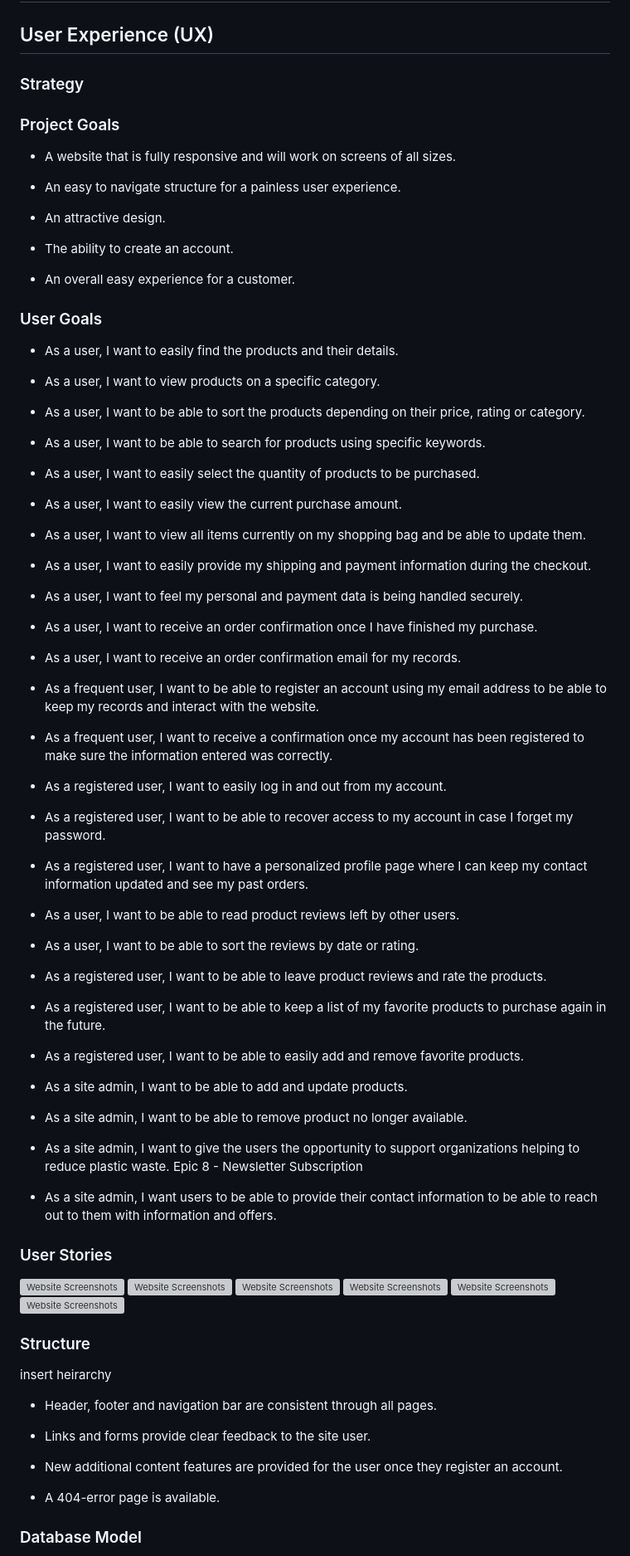
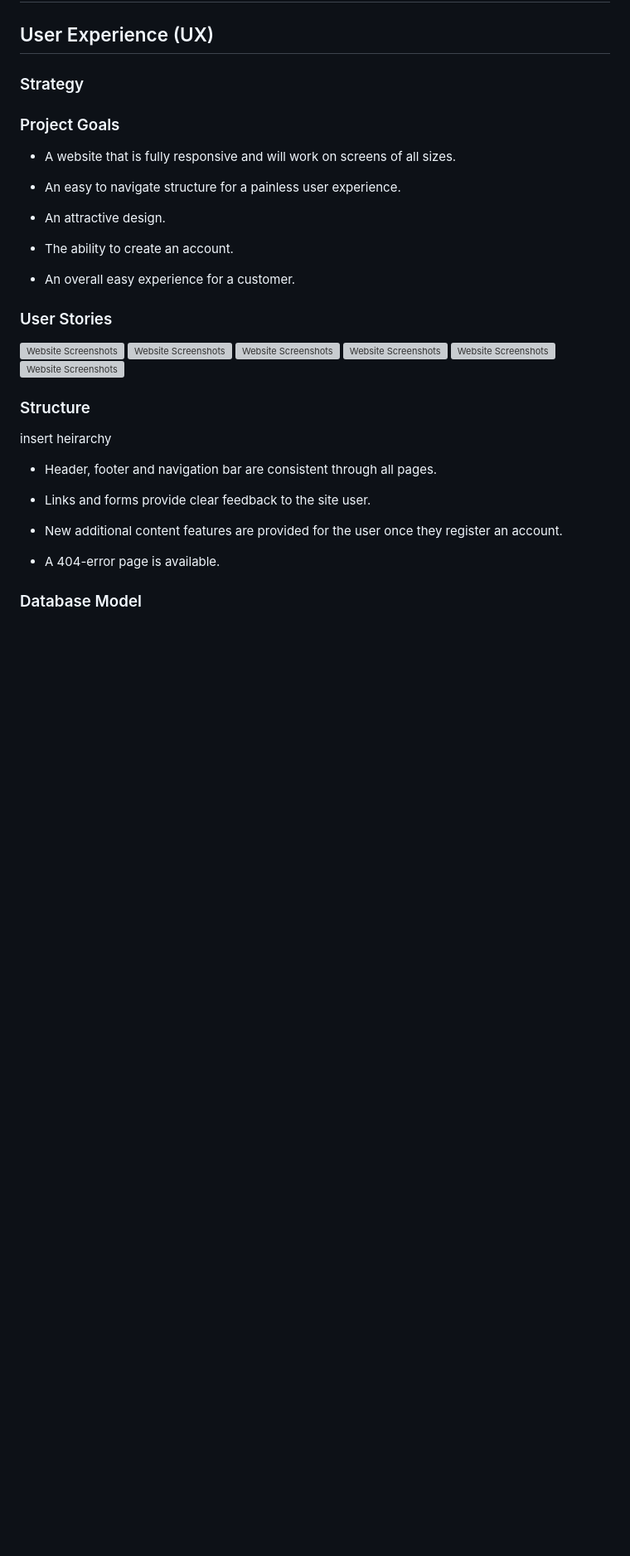
Before and after one commit to darraghmurphy1/SkateShack, a Markdown page: README.md, the part around the change printed below. Shown: that part at 83% size. Drawn GitHub-style; blank space fills up the shorter version; grey boxes are pictures that could not be loaded.

```diff
--- a/README.md
+++ b/README.md
@@ -18,58 +18,6 @@
 
 - An overall easy experience for a customer.
 
-### User Goals
-
-- As a user, I want to easily find the products and their details.
-
-- As a user, I want to view products on a specific category.
-
-- As a user, I want to be able to sort the products depending on their price, rating or category.
-
-- As a user, I want to be able to search for products using specific keywords.
-
-- As a user, I want to easily select the quantity of products to be purchased.
-
-- As a user, I want to easily view the current purchase amount.
-
-- As a user, I want to view all items currently on my shopping bag and be able to update them.
-
-- As a user, I want to easily provide my shipping and payment information during the checkout.
-
-- As a user, I want to feel my personal and payment data is being handled securely.
-
-- As a user, I want to receive an order confirmation once I have finished my purchase.
-
-- As a user, I want to receive an order confirmation email for my records.
-
-- As a frequent user, I want to be able to register an account using my email address to be able to keep my records and interact with the website.
-
-- As a frequent user, I want to receive a confirmation once my account has been registered to make sure the information entered was correctly.
-
-- As a registered user, I want to easily log in and out from my account.
-
-- As a registered user, I want to be able to recover access to my account in case I forget my password.
-
-- As a registered user, I want to have a personalized profile page where I can keep my contact information updated and see my past orders.
-
-- As a user, I want to be able to read product reviews left by other users.
-
-- As a user, I want to be able to sort the reviews by date or rating.
-
-- As a registered user, I want to be able to leave product reviews and rate the products.
-
-- As a registered user, I want to be able to keep a list of my favorite products to purchase again in the future.
-
-- As a registered user, I want to be able to easily add and remove favorite products.
-
-- As a site admin, I want to be able to add and update products.
-
-- As a site admin, I want to be able to remove product no longer available.
-
-- As a site admin, I want to give the users the opportunity to support organizations helping to reduce plastic waste.
-Epic 8 - Newsletter Subscription
-
-- As a site admin, I want users to be able to provide their contact information to be able to reach out to them with information and offers.
 
 
 ### User Stories
```
Also changed, not shown: other parts of README.md (+3 -7 lines), readmemedia/chrome_oeqSPLkDFv.png (added), 5 other files.
